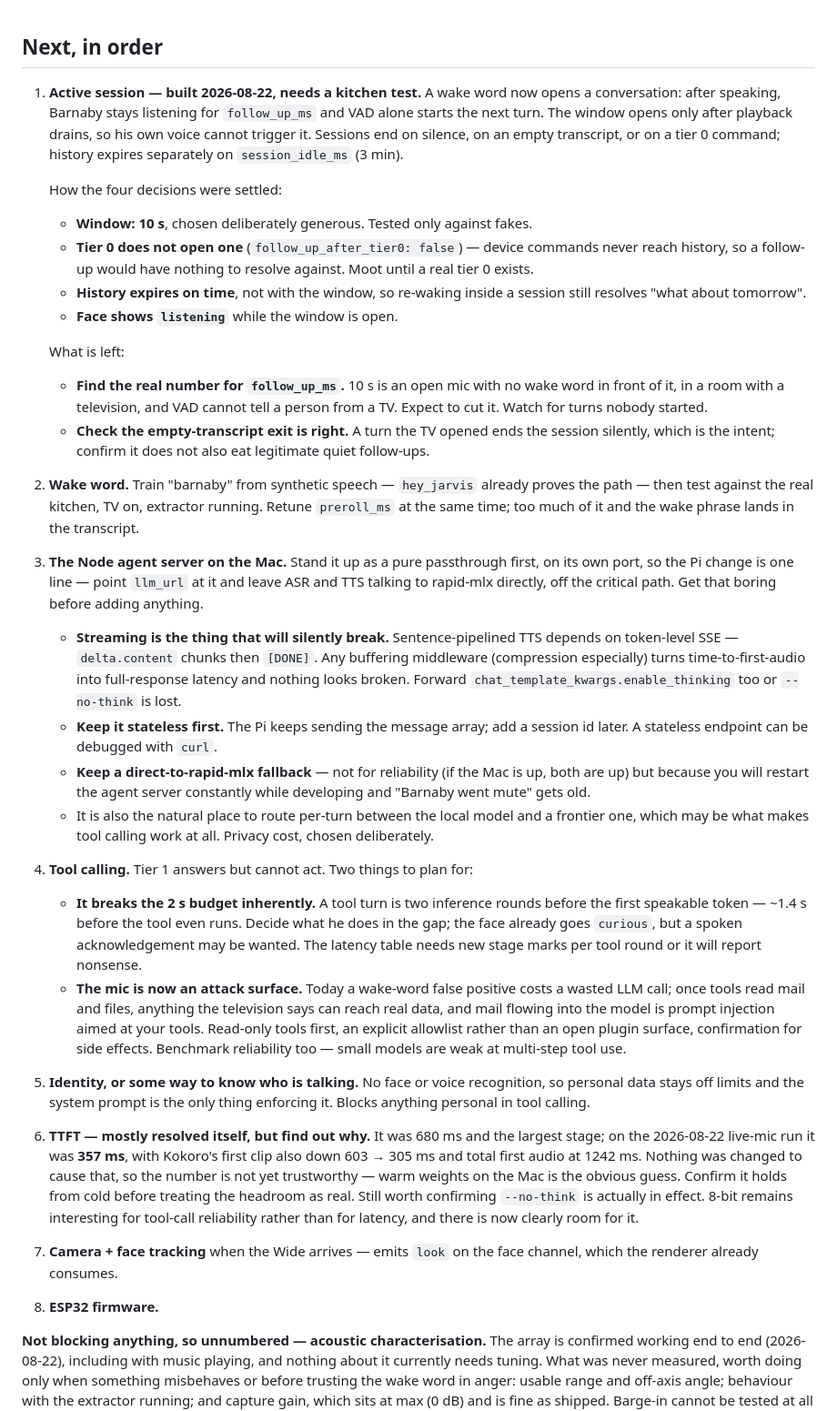
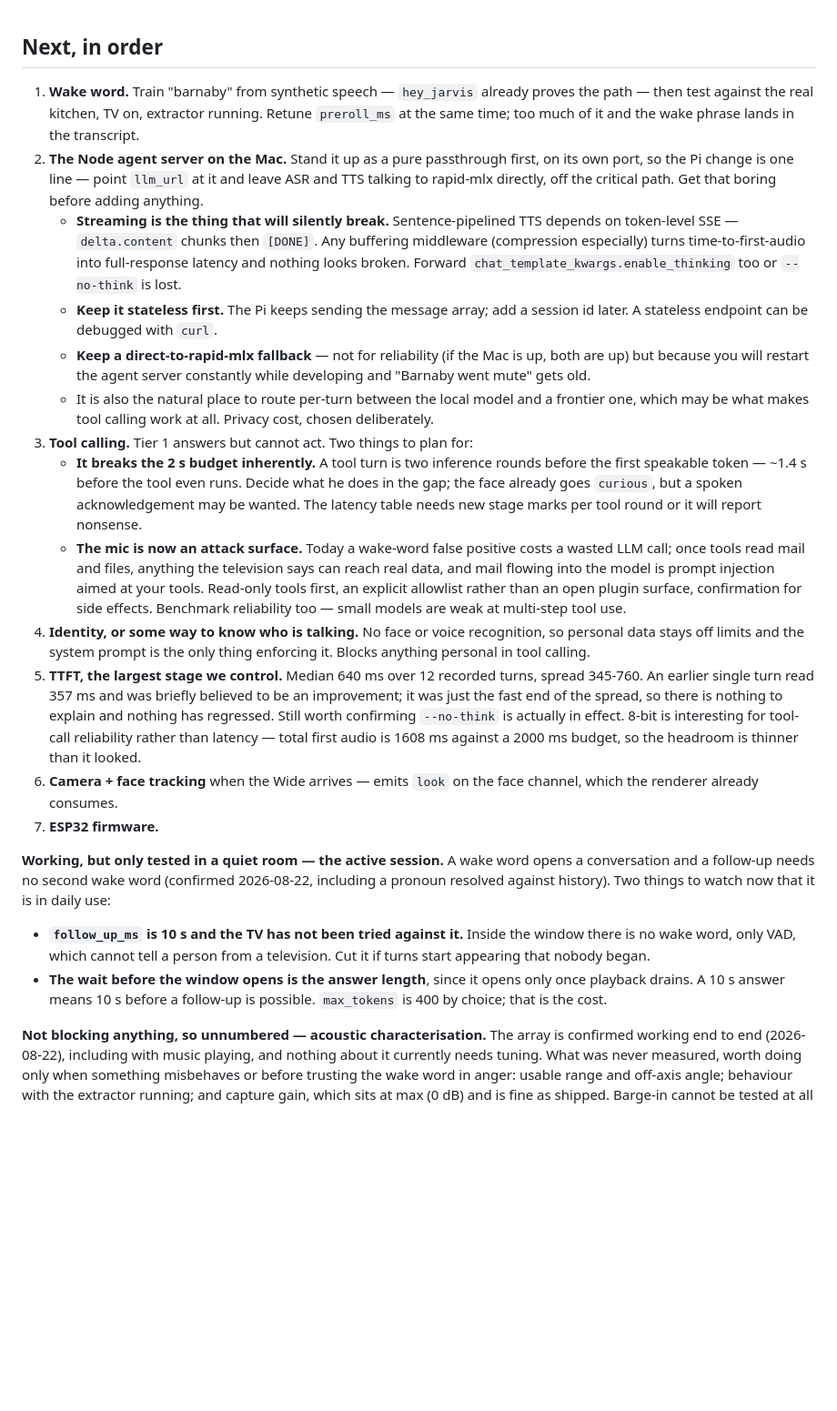
Before and after one commit to nnance/barnaby, a Markdown page: BACKLOG.md, the part around the change. Shown at 91% size. GitHub-like rendering; blank space fills up the shorter version.

```diff
--- a/BACKLOG.md
+++ b/BACKLOG.md
@@ -1,34 +1,10 @@
 ## Next, in order
 
-1. **Active session — built 2026-08-22, needs a kitchen test.** A wake word
-   now opens a conversation: after speaking, Barnaby stays listening for
-   `follow_up_ms` and VAD alone starts the next turn. The window opens only
-   after playback drains, so his own voice cannot trigger it. Sessions end on
-   silence, on an empty transcript, or on a tier 0 command; history expires
-   separately on `session_idle_ms` (3 min).
-
-   How the four decisions were settled:
-   - **Window: 10 s**, chosen deliberately generous. Tested only against fakes.
-   - **Tier 0 does not open one** (`follow_up_after_tier0: false`) — device
-     commands never reach history, so a follow-up would have nothing to
-     resolve against. Moot until a real tier 0 exists.
-   - **History expires on time**, not with the window, so re-waking inside a
-     session still resolves "what about tomorrow".
-   - **Face shows `listening`** while the window is open.
-
-   What is left:
-   - **Find the real number for `follow_up_ms`.** 10 s is an open mic with no
-     wake word in front of it, in a room with a television, and VAD cannot
-     tell a person from a TV. Expect to cut it. Watch for turns nobody started.
-   - **Check the empty-transcript exit is right.** A turn the TV opened ends
-     the session silently, which is the intent; confirm it does not also eat
-     legitimate quiet follow-ups.
-
-2. **Wake word.** Train "barnaby" from synthetic speech — `hey_jarvis` already
+1. **Wake word.** Train "barnaby" from synthetic speech — `hey_jarvis` already
    proves the path — then test against the real kitchen, TV on, extractor
    running. Retune `preroll_ms` at the same time; too much of it and the wake
    phrase lands in the transcript.
-3. **The Node agent server on the Mac.** Stand it up as a pure passthrough
+2. **The Node agent server on the Mac.** Stand it up as a pure passthrough
    first, on its own port, so the Pi change is one line — point `llm_url` at it
    and leave ASR and TTS talking to rapid-mlx directly, off the critical path.
    Get that boring before adding anything.
@@ -45,7 +21,7 @@
    - It is also the natural place to route per-turn between the local model and
      a frontier one, which may be what makes tool calling work at all. Privacy
      cost, chosen deliberately.
-4. **Tool calling.** Tier 1 answers but cannot act. Two things to plan for:
+3. **Tool calling.** Tier 1 answers but cannot act. Two things to plan for:
    - **It breaks the 2 s budget inherently.** A tool turn is two inference
      rounds before the first speakable token — ~1.4 s before the tool even
      runs. Decide what he does in the gap; the face already goes `curious`, but
@@ -58,20 +34,31 @@
      allowlist rather than an open plugin surface, confirmation for side
      effects. Benchmark reliability too — small models are weak at multi-step
      tool use.
-5. **Identity, or some way to know who is talking.** No face or voice
+4. **Identity, or some way to know who is talking.** No face or voice
    recognition, so personal data stays off limits and the system prompt is the
    only thing enforcing it. Blocks anything personal in tool calling.
-6. **TTFT — mostly resolved itself, but find out why.** It was 680 ms and the
-   largest stage; on the 2026-08-22 live-mic run it was **357 ms**, with
-   Kokoro's first clip also down 603 → 305 ms and total first audio at 1242 ms.
-   Nothing was changed to cause that, so the number is not yet trustworthy —
-   warm weights on the Mac is the obvious guess. Confirm it holds from cold
-   before treating the headroom as real. Still worth confirming `--no-think` is
-   actually in effect. 8-bit remains interesting for tool-call reliability
-   rather than for latency, and there is now clearly room for it.
-7. **Camera + face tracking** when the Wide arrives — emits `look` on the face
+5. **TTFT, the largest stage we control.** Median 640 ms over 12 recorded
+   turns, spread 345-760. An earlier single turn read 357 ms and was briefly
+   believed to be an improvement; it was just the fast end of the spread, so
+   there is nothing to explain and nothing has regressed. Still worth
+   confirming `--no-think` is actually in effect. 8-bit is interesting for
+   tool-call reliability rather than latency — total first audio is 1608 ms
+   against a 2000 ms budget, so the headroom is thinner than it looked.
+6. **Camera + face tracking** when the Wide arrives — emits `look` on the face
    channel, which the renderer already consumes.
-8. **ESP32 firmware.**
+7. **ESP32 firmware.**
+
+**Working, but only tested in a quiet room — the active session.** A wake word
+opens a conversation and a follow-up needs no second wake word (confirmed
+2026-08-22, including a pronoun resolved against history). Two things to watch
+now that it is in daily use:
+
+- **`follow_up_ms` is 10 s and the TV has not been tried against it.** Inside
+  the window there is no wake word, only VAD, which cannot tell a person from
+  a television. Cut it if turns start appearing that nobody began.
+- **The wait before the window opens is the answer length**, since it opens
+  only once playback drains. A 10 s answer means 10 s before a follow-up is
+  possible. `max_tokens` is 400 by choice; that is the cost.
 
 **Not blocking anything, so unnumbered — acoustic characterisation.** The array
 is confirmed working end to end (2026-08-22), including with music playing, and
```
Also changed, not shown: CLAUDE.md (+32 -19 lines).
